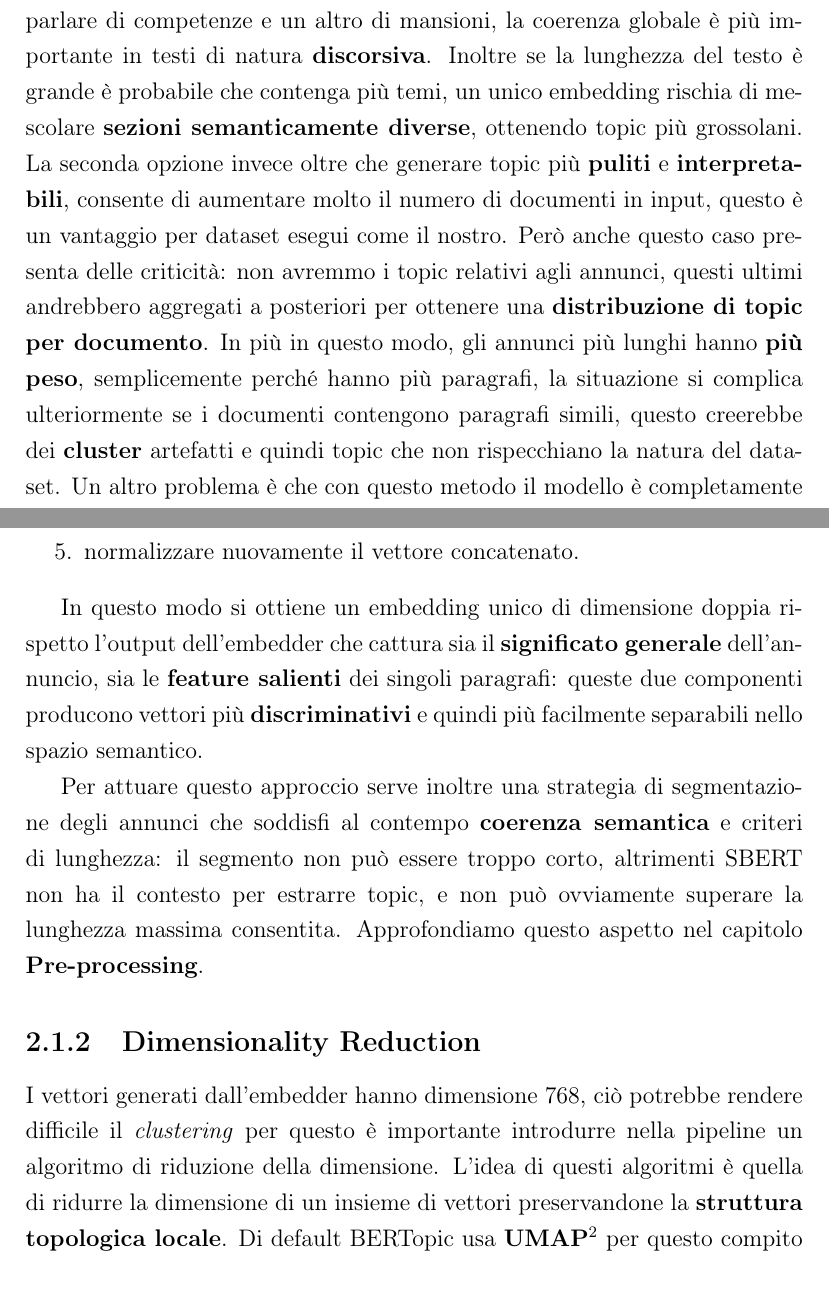
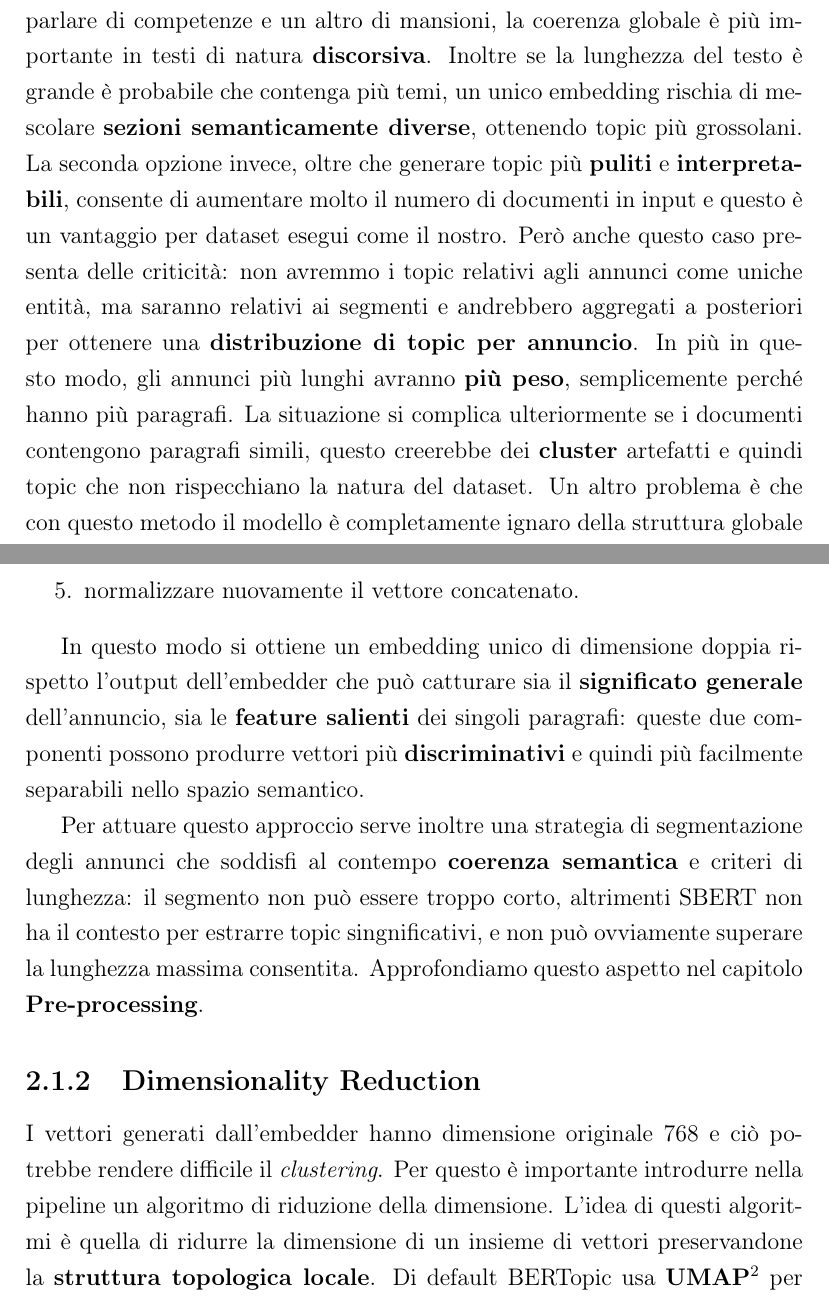
Before and after one commit to Tbag00/tesi_triennale, a LaTeX document (main.tex, which reads 3bertopic.tex): two parts of pages 13 and 14 of 54, joined at a grey line, cut so that both start at the same text. Compiled offline with pdfLaTeX.

Commit message:
modifiche fatte con la prof

```diff
--- a/3bertopic.tex
+++ b/3bertopic.tex
@@ -60,8 +60,8 @@ max & 19470.00 & 2739.00 & 3753.00 \\
 Il vantaggio della prima opzione è che i modelli \textit{long-context}, mantengono attenzione tra termini distanti, permettendo di cogliere relazioni semantiche a lungo raggio, cosa impossibile se si divide il testo in \textit{chunk}.
 Non è però una caratteristica che abbiamo ritenuto significativa, data la natura del nostro \textit{dataset}, infatti i nostri paragrafi hanno natura scollegata, uno potrebbe parlare di competenze e un altro di mansioni, la coerenza globale è più importante in testi di natura \textbf{discorsiva}.
 Inoltre se la lunghezza del testo è grande è probabile che contenga più temi, un unico embedding rischia di mescolare \textbf{sezioni semanticamente diverse}, ottenendo topic più grossolani.
-La seconda opzione invece oltre che generare topic più \textbf{puliti} e \textbf{interpretabili}, consente di aumentare molto il numero di documenti in input, questo è un vantaggio per dataset esegui come il nostro.
-Però anche questo caso presenta delle criticità: non avremmo i topic relativi agli annunci, questi ultimi andrebbero aggregati a posteriori per ottenere una \textbf{distribuzione di topic per documento}. In più in questo modo, gli annunci più lunghi hanno \textbf{più peso}, semplicemente perché hanno più paragrafi, la situazione si complica ulteriormente se i documenti contengono paragrafi simili, questo creerebbe dei \textbf{cluster} artefatti e quindi topic che non rispecchiano la natura del dataset. Un altro problema è che con questo metodo il modello è completamente ignaro della struttura globale dell'annuncio.
+La seconda opzione invece, oltre che generare topic più \textbf{puliti} e \textbf{interpretabili}, consente di aumentare molto il numero di documenti in input e questo è un vantaggio per dataset esegui come il nostro.
+Però anche questo caso presenta delle criticità: non avremmo i topic relativi agli annunci come uniche entità, ma saranno relativi ai segmenti e andrebbero aggregati a posteriori per ottenere una \textbf{distribuzione di topic per annuncio}. In più in questo modo, gli annunci più lunghi avranno \textbf{più peso}, semplicemente perché hanno più paragrafi. La situazione si complica ulteriormente se i documenti contengono paragrafi simili, questo creerebbe dei \textbf{cluster} artefatti e quindi topic che non rispecchiano la natura del dataset. Un altro problema è che con questo metodo il modello è completamente ignaro della struttura globale dell'annuncio.
 Questo approccio è più attuabile per risolvere un problema di \textbf{classificazione}, non per il \textit{topic modeling}.\medskip
 
 \noindent La soluzione che abbiamo scelto è dunque quella di \textit{mean-max-pooling}.
@@ -76,10 +76,10 @@ Questo approccio è più attuabile per risolvere un problema di \textbf{classifi
     \item normalizzare nuovamente il vettore concatenato.
 \end{enumerate}
 
-In questo modo si ottiene un embedding unico di dimensione doppia rispetto l'output dell'embedder che cattura sia il \textbf{significato generale} dell'annuncio, sia le \textbf{feature salienti} dei singoli paragrafi: queste due componenti producono vettori più \textbf{discriminativi} e quindi più facilmente separabili nello spazio semantico.
+In questo modo si ottiene un embedding unico di dimensione doppia rispetto l'output dell'embedder che può catturare sia il \textbf{significato generale} dell'annuncio, sia le \textbf{feature salienti} dei singoli paragrafi: queste due componenti possono produrre vettori più \textbf{discriminativi} e quindi più facilmente separabili nello spazio semantico.
 
-Per attuare questo approccio serve inoltre una strategia di segmentazione degli annunci che soddisfi al contempo \textbf{coerenza semantica} e criteri di lunghezza: il segmento non può essere troppo corto, altrimenti SBERT non ha il contesto per estrarre topic, e non può ovviamente superare la lunghezza massima consentita. Approfondiamo questo aspetto nel capitolo \textbf{Pre-processing}.
+Per attuare questo approccio serve inoltre una strategia di segmentazione degli annunci che soddisfi al contempo \textbf{coerenza semantica} e criteri di lunghezza: il segmento non può essere troppo corto, altrimenti SBERT non ha il contesto per estrarre topic singnificativi, e non può ovviamente superare la lunghezza massima consentita. Approfondiamo questo aspetto nel capitolo \textbf{Pre-processing}.
 \subsection{Dimensionality Reduction}
-I vettori generati dall'embedder hanno dimensione 768, ciò potrebbe rendere difficile il \emph{clustering} per questo è importante introdurre nella pipeline un algoritmo di riduzione della dimensione.
+I vettori generati dall'embedder hanno dimensione originale 768 e ciò potrebbe rendere difficile il \emph{clustering}. Per questo è importante introdurre nella pipeline un algoritmo di riduzione della dimensione.
 L'idea di questi algoritmi è quella di ridurre la dimensione di un insieme di vettori preservandone la \textbf{struttura topologica locale}.
 Di default BERTopic usa \textbf{UMAP}\footnote{\url{https://maartengr.github.io/BERTopic/getting_started/dim_reduction/dim_reduction.html}} per questo compito poiché \emph{preserva sia la struttura locale, che quella globale degli spazi ad alte dimensioni}.
```
Also changed, not shown: 1introduzione.tex (+1 -1 lines), 2datacleaning.tex (+1 -1 lines), 3bertopic.tex (11 more changed lines).
